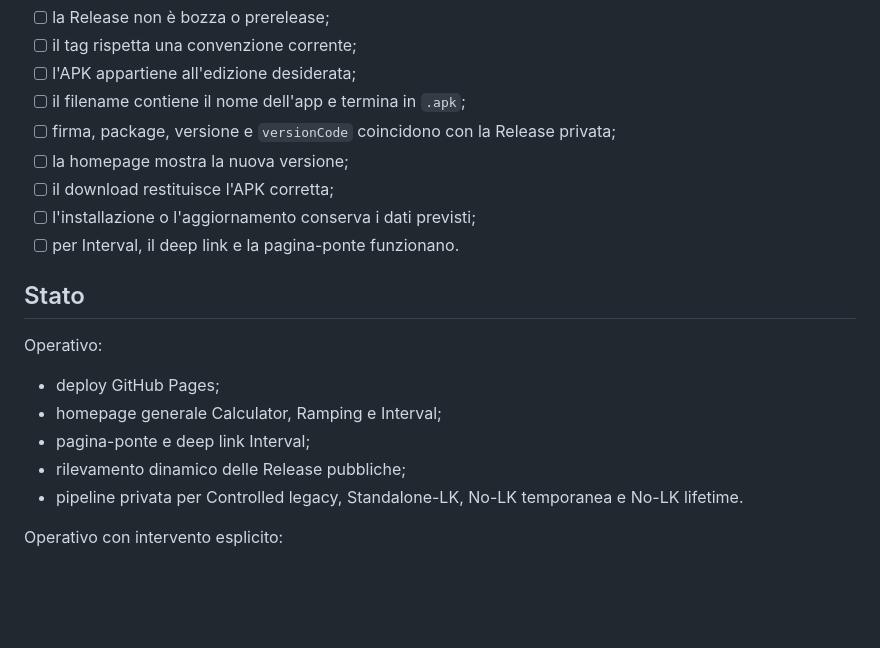
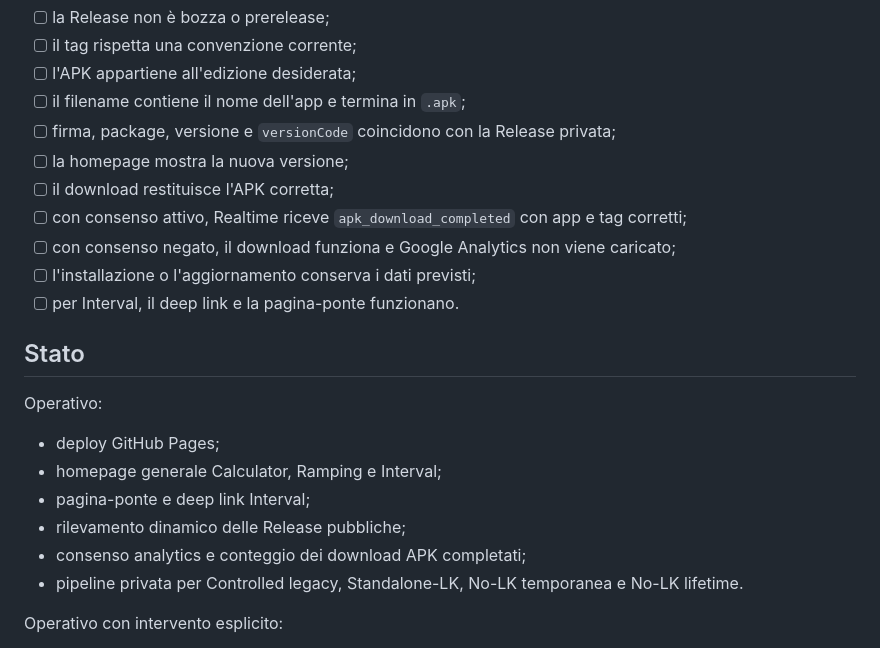
Before and after one commit to michelegimmelli-lgtm/TheGymme-Apps, a Markdown page: docs/DISTRIBUTION_FLOW.md, the part around one of its changes. Drawn GitHub-style; blank space fills up the shorter version.

```diff
--- a/docs/DISTRIBUTION_FLOW.md
+++ b/docs/DISTRIBUTION_FLOW.md
@@ -144,6 +170,8 @@ Dopo ogni pubblicazione pubblica:
 - [ ] firma, package, versione e `versionCode` coincidono con la Release privata;
 - [ ] la homepage mostra la nuova versione;
 - [ ] il download restituisce l'APK corretta;
+- [ ] con consenso attivo, Realtime riceve `apk_download_completed` con app e tag corretti;
+- [ ] con consenso negato, il download funziona e Google Analytics non viene caricato;
 - [ ] l'installazione o l'aggiornamento conserva i dati previsti;
 - [ ] per Interval, il deep link e la pagina-ponte funzionano.
 
@@ -155,6 +183,7 @@ Operativo:
 - homepage generale Calculator, Ramping e Interval;
 - pagina-ponte e deep link Interval;
 - rilevamento dinamico delle Release pubbliche;
+- consenso analytics e conteggio dei download APK completati;
 - pipeline privata per Controlled legacy, Standalone-LK, No-LK temporanea e No-LK lifetime.
 
 Operativo con intervento esplicito:
```
Also changed, not shown: other parts of docs/DISTRIBUTION_FLOW.md (+29 -3 lines).
